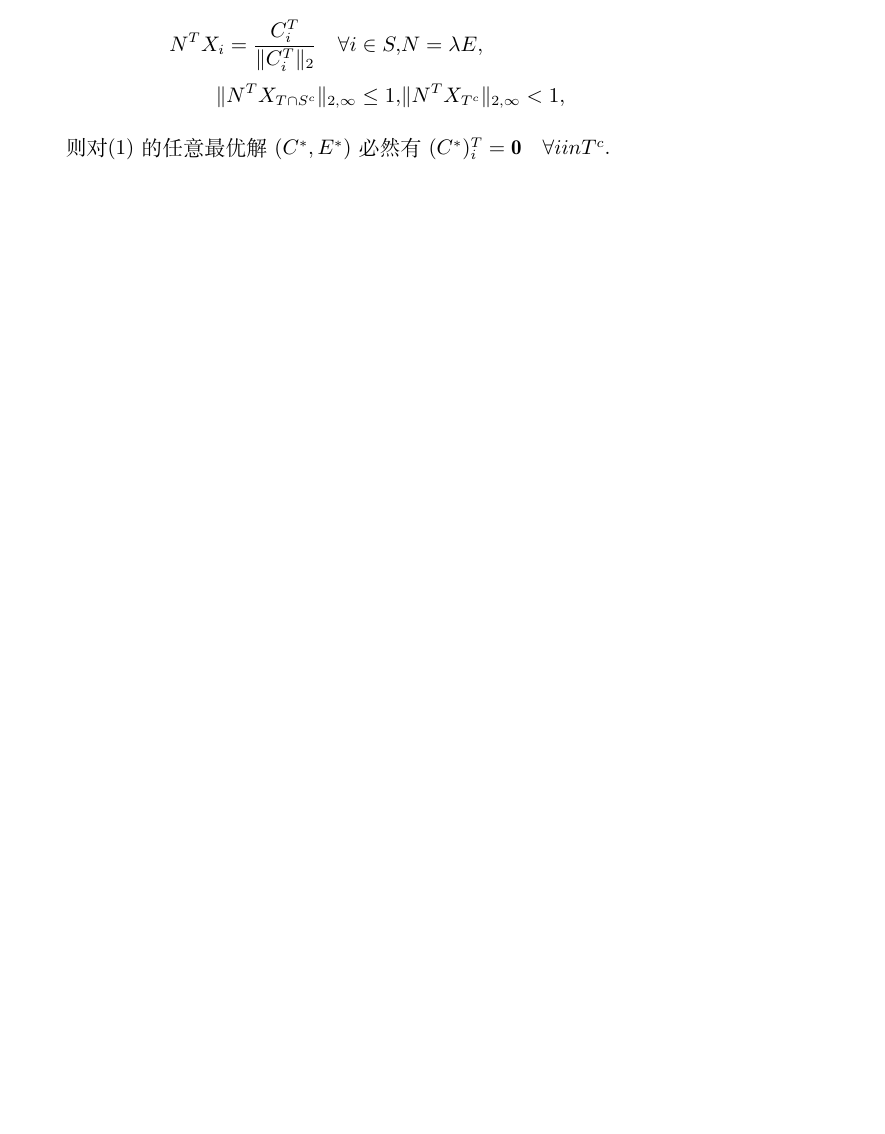
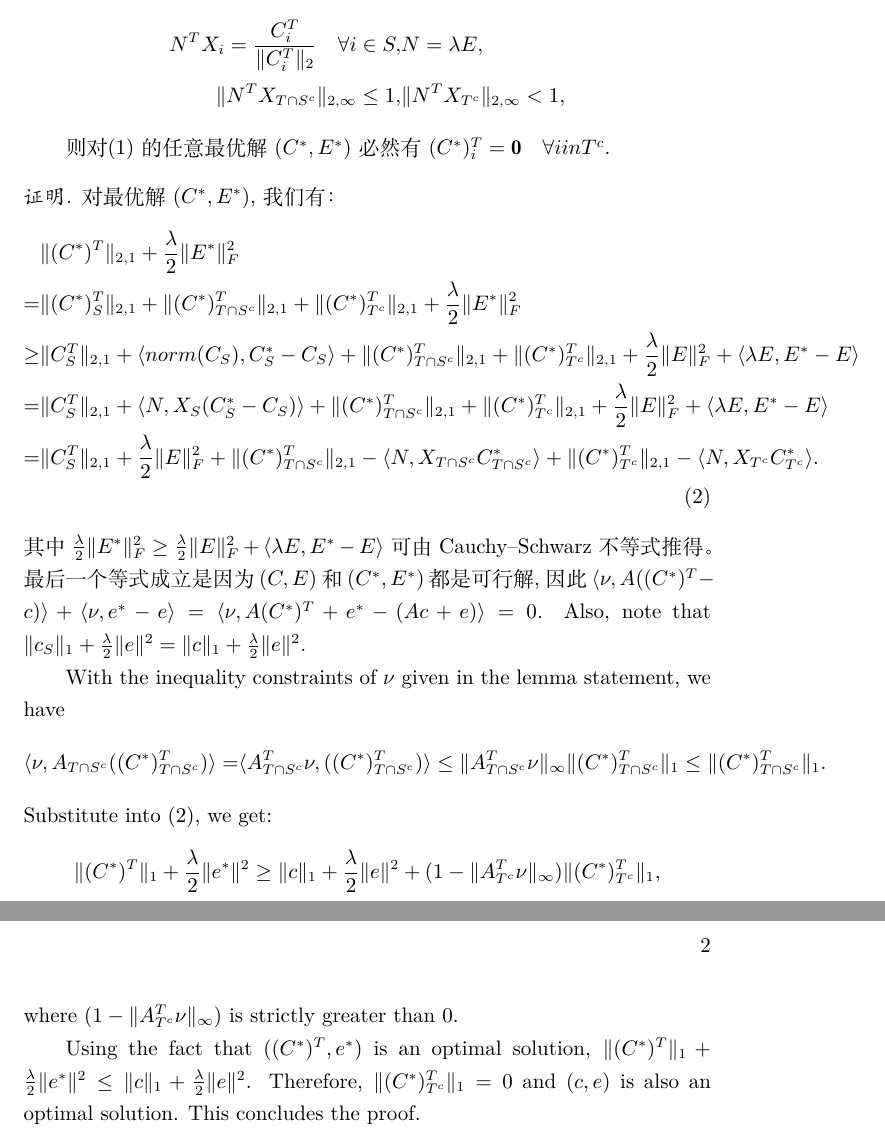
Before and after one commit to liveopp/sscluster, a LaTeX document (glsc.tex): part of the page before the commit and two parts of pages 1 and 2 of 2 after it, the two joined at a grey line, cut so that both start at the same text, the shorter picture padded with empty space. Compiled offline with XeLaTeX.

Commit message:
first proof

```diff
--- a/glsc.tex
+++ b/glsc.tex
@@ -20,31 +20,37 @@ We state Lemma~\ref{lemma:OptimalCondition}, which extends Lemma~7.1 in \cite{so
   则对\eqref{eq:Opt_A_general} 的任意最优解 $(C^{*},E^{*})$ 必然有
   $(C^{*})^T_i=\mathbf{0} \quad \forall i in T^c$.
 \end{lemma}
-%\begin{proof}
-%  For optimal solution $(c^{*},e^{*})$, we have:
-%  \begin{align}
-%    &\|c^*\|_1+\frac{\lambda}{2}\|e^*\|^2 \nonumber\\
-%    =& \|c^*_S\|_1+\|c^*_{T\cap S^c}\|_1+\|c^*_{T^c}\|_1 + \frac{\lambda}{2} \|e^*\|^2\nonumber\\
-%    \geq&\|c_S\|_1+\langle sgn(c_S),c^*_S-c_S\rangle+\|c^*_{T\cap S^c}\|_1+\|c^*_{T^c}\|_1
-%    +\frac{\lambda}{2} \|e\|^2 +\langle \lambda e,e^*-e\rangle\nonumber\\
-%    =&\|c_S\|_1+\langle \nu,A_S(c^*_S-c_S)\rangle+\|c^*_{T\cap S^c}\|_1+\|c^*_{T^c}\|_1
-%    +\frac{\lambda}{2} \|e\|^2 +\langle \nu,e^*-e\rangle\nonumber\\
-%    =&\|c_S\|_1+\frac{\lambda}{2} \|e\|^2+ \|c^*_{T\cap S^c}\|_1-\langle \nu,A_{T\cap S^c}(c^*_{T\cap S^c})\rangle
-%    +\|c^*_{T^c}\|_1-\langle \nu,A_{T^c}(c^*_{T^c})\rangle. \label{eq:lemma_tmp1}
-%  \end{align}
-%  To see $\frac{\lambda}{2} \|e^*\|^2 \geq \frac{\lambda}{2} \|e\|^2 +\langle \lambda e,e^*-e\rangle$, note that the right hand side equals to $\lambda\left(-\frac{1}{2}e^Te +(e^*)^Te\right)$, which takes a maximal value of $\frac{\lambda}{2} \|e^*\|^2$ when $e=e^*$.
-%  The last equation holds because both $(c,e)$ and $(c^*,e^*)$ are feasible solution, such that $\langle\nu,A(c^*-c)\rangle+\langle\nu,e^*-e\rangle = \langle\nu,Ac^*+e^*-(Ac+e)\rangle=0$. Also, note that $\|c_S\|_1+\frac{\lambda}{2} \|e\|^2=\|c\|_1+\frac{\lambda}{2} \|e\|^2$.
-%
-%  With the inequality constraints of $\nu$ given in the lemma statement, we have
-%  \begin{align*}
-%    \langle \nu,A_{T\cap S^c}(c^*_{T\cap S^c})\rangle=&\langle A_{T\cap S^c}^T\nu,(c^*_{T\cap S^c})\rangle
-%    \leq \|A^T_{T\cap S^{c}}\nu\|_{\infty}\|c^*_{T\cap S^c}\|_1\leq\|c^*_{T\cap S^c}\|_1.
-%  \end{align*}
-%  Substitute into \eqref{eq:lemma_tmp1}, we get:
-%  \begin{equation*}
-%    \|c^*\|_1+\frac{\lambda}{2} \|e^*\|^2 \geq \|c\|_1+\frac{\lambda}{2} \|e\|^2 +(1-\|A^T_{T^{c}}\nu\|_{\infty})\|c^*_{T^c}\|_1,
-%  \end{equation*}
-%  where $(1-\|A^T_{T^{c}}\nu\|_{\infty})$ is strictly greater than $0$.
-%
-%  Using the fact that $(c^*,e^*)$ is an optimal solution, $\|c^*\|_1+\frac{\lambda}{2} \|e^*\|^2\leq \|c\|_1+\frac{\lambda}{2} \|e\|^2$. Therefore, $\|c^*_{T^c}\|_1=0$ and $(c,e)$ is also an optimal solution. This concludes the proof.
-  \end{document}
+
+\begin{proof}
+  对最优解 $(C^{*},E^{*})$, 我们有：
+  \begin{align}
+    &\|(C^*)^T\|_{2,1}+\frac{\lambda}{2}\|E^*\|_F^2 \nonumber\\
+    =& \|(C^*)^T_S\|_{2,1}+\|(C^*)^T_{T\cap
+    S^c}\|_{2,1}+\|(C^*)^T_{T^c}\|_{2,1} + \frac{\lambda}{2} \|E^*\|^2_F\nonumber\\
+    \geq&\|C^T_S\|_{2,1}+\langle norm(C_S),C^*_S-C_S\rangle+\|(C^*)^T_{T\cap
+    S^c}\|_{2,1}+\|(C^*)^T_{T^c}\|_{2,1} + \frac{\lambda}{2} \|E\|^2_F +\langle
+    \lambda E,E^*-E\rangle\nonumber\\
+    =&\|C^T_S\|_{2,1}+\langle N,X_S(C^*_S-C_S)\rangle+\|(C^*)^T_{T\cap
+    S^c}\|_{2,1}+\|(C^*)^T_{T^c}\|_{2,1} + \frac{\lambda}{2} \|E\|^2_F +\langle
+    \lambda E,E^*-E\rangle\nonumber\\
+    =&\|C^T_S\|_{2,1}+\frac{\lambda}{2} \|E\|_F^2+ \|(C^*)^T_{T\cap
+    S^c}\|_{2,1}-\langle N,X_{T\cap S^c}C^*_{T\cap S^c}\rangle
+    +\|(C^*)^T_{T^c}\|_{2,1}-\langle N,X_{T^c}C^*_{T^c}\rangle. \label{eq:lemma_tmp1}
+  \end{align}
+  其中 $\frac{\lambda}{2} \|E^*\|_F^2 \geq \frac{\lambda}{2} \|E\|_F^2 +\langle
+  \lambda E,E^*-E\rangle$ 可由Cauchy–Schwarz不等式推得。
+  最后一个等式成立是因为 $(C,E)$和$(C^*,E^*)$都是可行解, 因此$\langle\nu,A((C^*)^T-c)\rangle+\langle\nu,e^*-e\rangle = \langle\nu,A(C^*)^T+e^*-(Ac+e)\rangle=0$. Also, note that $\|c_S\|_1+\frac{\lambda}{2} \|e\|^2=\|c\|_1+\frac{\lambda}{2} \|e\|^2$.
+
+  With the inequality constraints of $\nu$ given in the lemma statement, we have
+  \begin{align*}
+    \langle \nu,A_{T\cap S^c}((C^*)^T_{T\cap S^c})\rangle=&\langle A_{T\cap S^c}^T\nu,((C^*)^T_{T\cap S^c})\rangle
+    \leq \|A^T_{T\cap S^{c}}\nu\|_{\infty}\|(C^*)^T_{T\cap S^c}\|_1\leq\|(C^*)^T_{T\cap S^c}\|_1.
+  \end{align*}
+  Substitute into \eqref{eq:lemma_tmp1}, we get:
+  \begin{equation*}
+    \|(C^*)^T\|_1+\frac{\lambda}{2} \|e^*\|^2 \geq \|c\|_1+\frac{\lambda}{2} \|e\|^2 +(1-\|A^T_{T^{c}}\nu\|_{\infty})\|(C^*)^T_{T^c}\|_1,
+  \end{equation*}
+  where $(1-\|A^T_{T^{c}}\nu\|_{\infty})$ is strictly greater than $0$.
+
+  Using the fact that $((C^*)^T,e^*)$ is an optimal solution, $\|(C^*)^T\|_1+\frac{\lambda}{2} \|e^*\|^2\leq \|c\|_1+\frac{\lambda}{2} \|e\|^2$. Therefore, $\|(C^*)^T_{T^c}\|_1=0$ and $(c,e)$ is also an optimal solution. This concludes the proof.
+\end{document}
```
